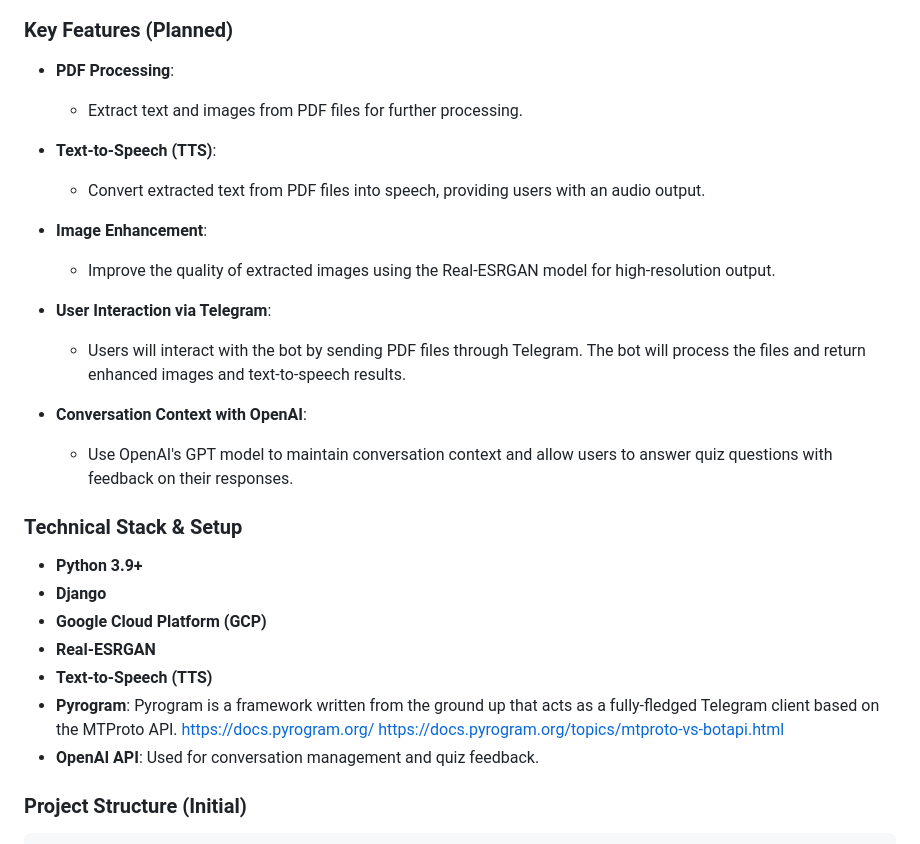
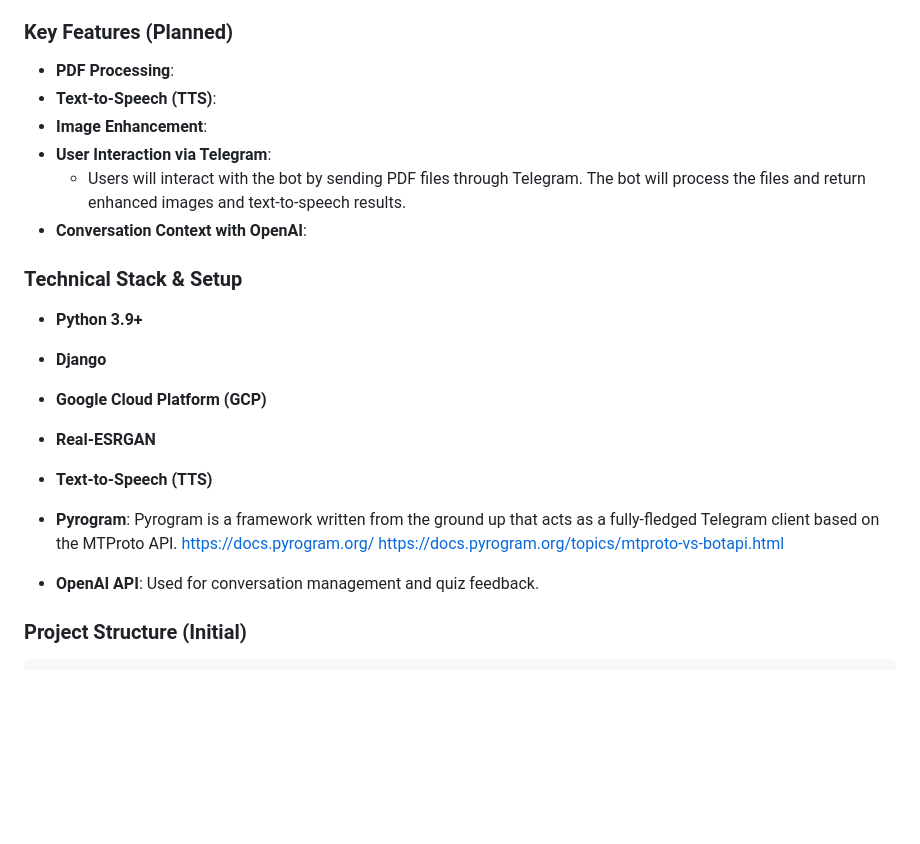
Before and after one commit to Sz0gun/learn-2-learn, a Markdown page: README.md, the part around the change. Rendered like a GitHub page; blank space fills up the shorter version.

```diff
--- a/README.md
+++ b/README.md
@@ -12,19 +12,11 @@ The bot will also leverage **OpenAI's GPT** for conversation management, allowin
 ### Key Features (Planned)
 
 - **PDF Processing**:
-  - Extract text and images from PDF files for further processing.
-
 - **Text-to-Speech (TTS)**:
-  - Convert extracted text from PDF files into speech, providing users with an audio output.
-
 - **Image Enhancement**:
-  - Improve the quality of extracted images using the Real-ESRGAN model for high-resolution output.
-
 - **User Interaction via Telegram**:
   - Users will interact with the bot by sending PDF files through Telegram. The bot will process the files and return enhanced images and text-to-speech results.
-
 - **Conversation Context with OpenAI**:
-  - Use OpenAI's GPT model to maintain conversation context and allow users to answer quiz questions with feedback on their responses.
 
 ### Technical Stack & Setup
 
@@ -36,6 +28,7 @@ The bot will also leverage **OpenAI's GPT** for conversation management, allowin
 - **Pyrogram**: Pyrogram is a framework written from the ground up that acts as a fully-fledged Telegram client based on the MTProto API.
                         https://docs.pyrogram.org/
                         https://docs.pyrogram.org/topics/mtproto-vs-botapi.html
+
 - **OpenAI API**: Used for conversation management and quiz feedback.
 
 ### Project Structure (Initial)
```
